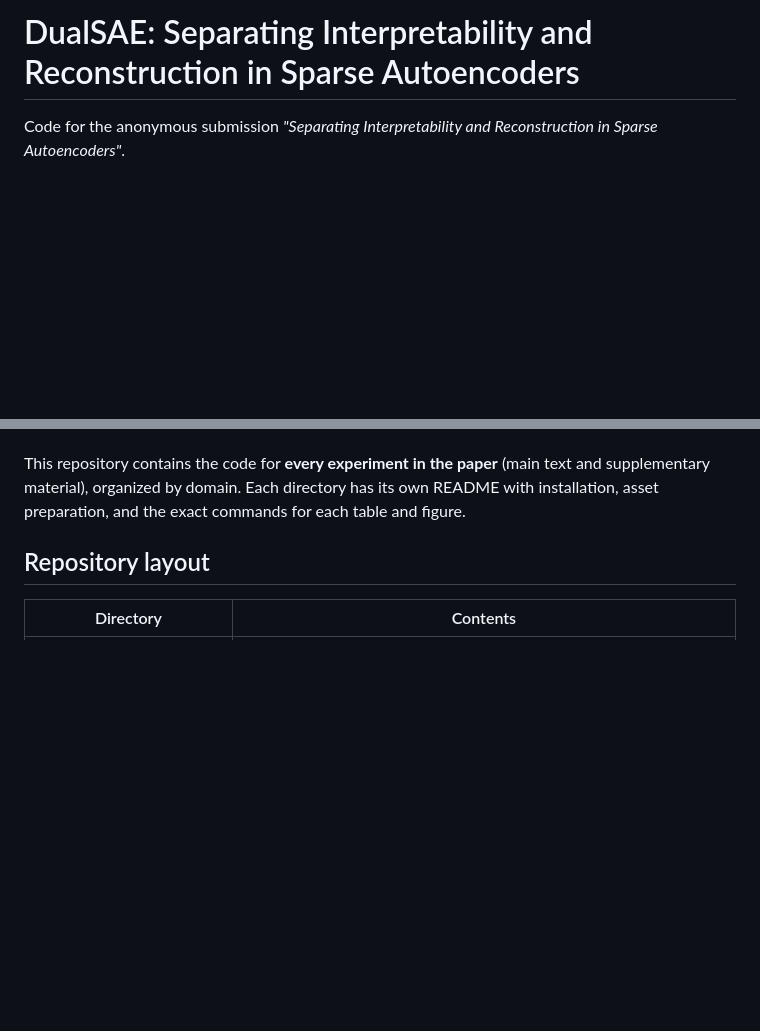
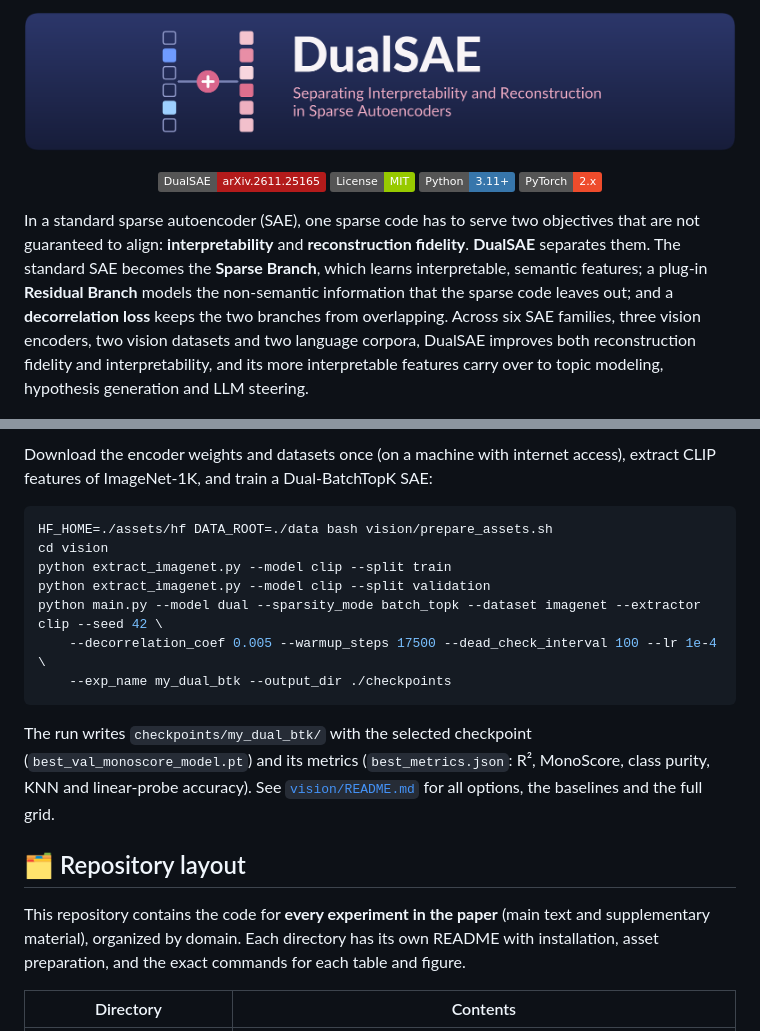
Before and after one commit to AtlasAnalyticsLab/DualSAE, a Markdown page: README.md, 2 parts joined by grey strips. Drawn GitHub-style; pictures changed too: figures/dualsae_banner.png (added); badges without logos; blank space fills up the shorter version.

````diff
--- a/README.md
+++ b/README.md
@@ -1,6 +1,15 @@
-# DualSAE: Separating Interpretability and Reconstruction in Sparse Autoencoders
+![DualSAE banner](./figures/dualsae_banner.png)
 
-Code for the anonymous submission *"Separating Interpretability and Reconstruction in Sparse Autoencoders"*.
+<div align="center">
+
+[![arXiv](https://img.shields.io/badge/DualSAE-arXiv.2611.25165-b31b1b.svg)](https://arxiv.org/abs/2611.25165)
+[![License: MIT](https://img.shields.io/badge/License-MIT-green.svg)](LICENSE)
+[![Python 3.11+](https://img.shields.io/badge/Python-3.11%2B-3776AB.svg?logo=python&logoColor=white)](https://www.python.org/)
+[![PyTorch](https://img.shields.io/badge/PyTorch-2.x-EE4C2C.svg?logo=pytorch&logoColor=white)](https://pytorch.org/)
+
+</div>
+
+In a standard sparse autoencoder (SAE), one sparse code has to serve two objectives that are not guaranteed to align: **interpretability** and **reconstruction fidelity**. **DualSAE** separates them. The standard SAE becomes the **Sparse Branch**, which learns interpretable, semantic features; a plug-in **Residual Branch** models the non-semantic information that the sparse code leaves out; and a **decorrelation loss** keeps the two branches from overlapping. Across six SAE families, three vision encoders, two vision datasets and two language corpora, DualSAE improves both reconstruction fidelity and interpretability, and its more interpretable features carry over to topic modeling, hypothesis generation and LLM steering.
 
 <p align="center">
   <img src="figures/dualsae_architecture.jpg" alt="DualSAE architecture" width="90%">
@@ -18,7 +70,20 @@ Training minimizes `L = L_rec(x, x_hat) + lambda * L_sparse + gamma * L_dcor`, w
+Download the encoder weights and datasets once (on a machine with internet access), extract CLIP features of ImageNet-1K, and train a Dual-BatchTopK SAE:
+
+```bash
+HF_HOME=./assets/hf DATA_ROOT=./data bash vision/prepare_assets.sh
+cd vision
+python extract_imagenet.py --model clip --split train
+python extract_imagenet.py --model clip --split validation
+python main.py --model dual --sparsity_mode batch_topk --dataset imagenet --extractor clip --seed 42 \
+    --decorrelation_coef 0.005 --warmup_steps 17500 --dead_check_interval 100 --lr 1e-4 \
+    --exp_name my_dual_btk --output_dir ./checkpoints
+```
+
+The run writes `checkpoints/my_dual_btk/` with the selected checkpoint (`best_val_monoscore_model.pt`) and its metrics (`best_metrics.json`: R², MonoScore, class purity, KNN and linear-probe accuracy). See [`vision/README.md`](vision/README.md) for all options, the baselines and the full grid.
+
+## 🗂️ Repository layout
 
 This repository contains the code for **every experiment in the paper** (main text and supplementary material), organized by domain. Each directory has its own README with installation, asset preparation, and the exact commands for each table and figure.
-
-## Repository layout
 
 | Directory | Contents |
 |---|---|
````
Also changed, not shown: other parts of README.md (+53 -29 lines).
